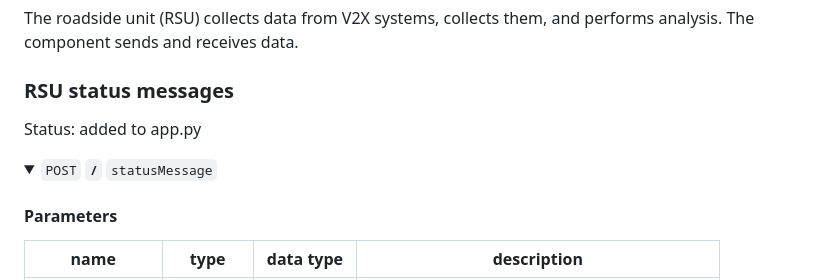
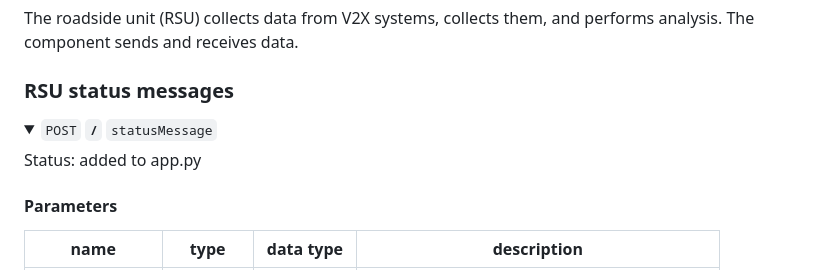
Before and after one commit to securityinmobility/selfy-vsoc-api, a Markdown page: DOCUMENTATION.md, the part around the change. Drawn GitHub-style; folded sections open.

```diff
--- a/DOCUMENTATION.md
+++ b/DOCUMENTATION.md
@@ -10,14 +10,15 @@ The roadside unit (RSU) collects data from V2X systems, collects them, and perfo
 
 ### RSU status messages
 
-Status: added to app.py
-
 <details>
     <summary>
         <code>POST</code> <!-- for example GET or POST -->
         <code><b>/</b></code>
         <code>statusMessage</code> <!-- Endpoint path -->
     </summary>
+
+Status: added to app.py
+
 
 #### Parameters
 
```
